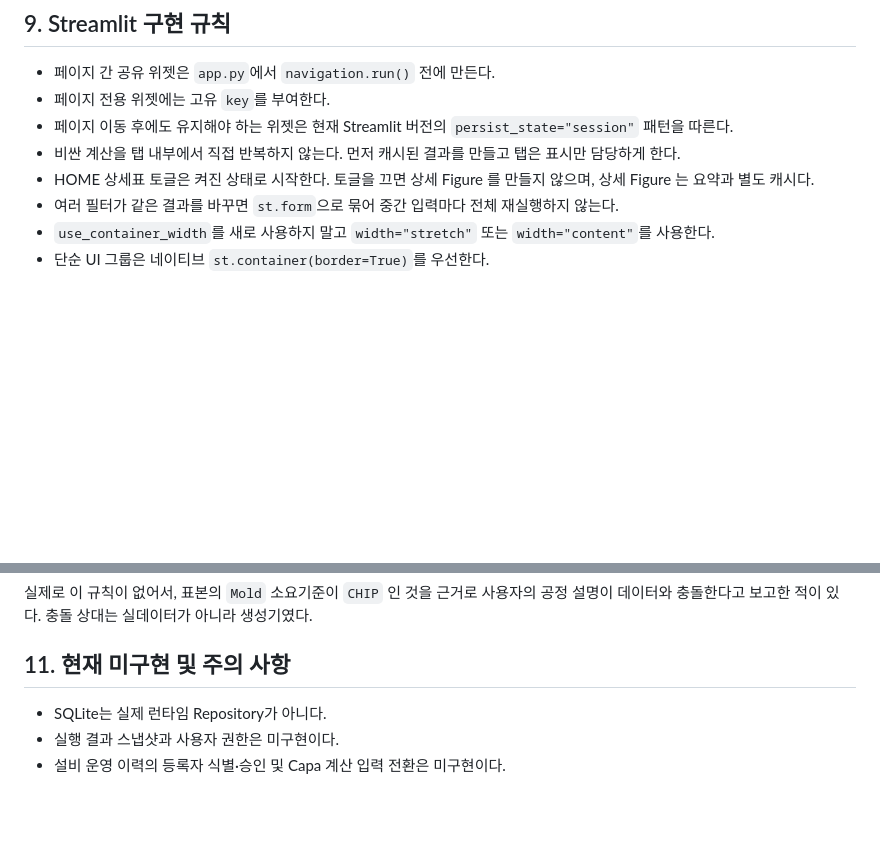
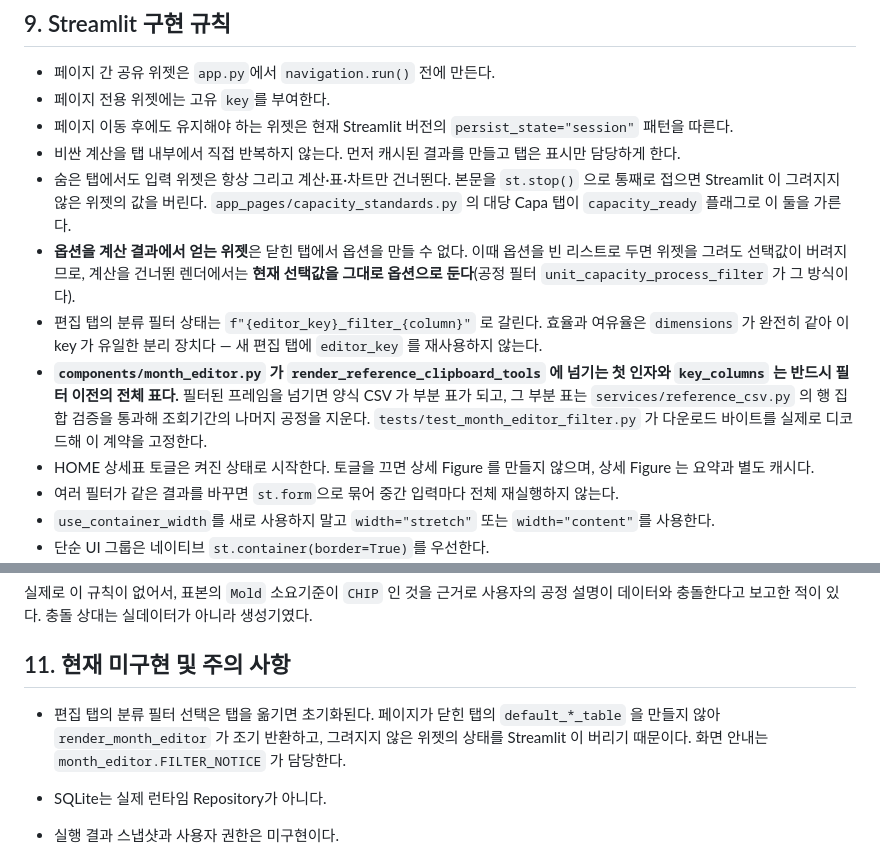
Before and after one commit to ddigle/streamlit_Capa_Simulation, a Markdown page: AGENTS.md, 2 parts joined by grey strips. Drawn GitHub-style; blank space fills up the shorter version.

Commit message:
편집 화면의 숨은 탭 규칙과 양식 CSV 계약을 문서에 남겼다
코드는 앞 커밋에 들어갔고 문서만 뒤따랐다. 동시 작업 중 문서 파일 충돌을 피하려
갱신 문장을 따로 받아 두었던 것이다.

숨은 탭에서도 입력 위젯은 항상 그린다. 옵션을 계산 결과에서 얻는 위젯은 닫힌 탭에서
옵션을 만들 수 없으므로 그때는 현재 선택값을 그대로 옵션으로 둔다 — 빈 리스트로 두면
위젯을 그려도 Streamlit 이 선택을 버린다.

month_editor 가 붙여넣기 도구에 넘기는 첫 인자와 key_columns 는 필터 이전의 전체 표다.
필터된 프레임을 넘기면 양식 CSV 가 부분 표가 되고, 그 부분 표는 행 집합 검증을 통과해
조회기간의 나머지 공정을 지운다.

Co-Authored-By: Claude Opus 5 (1M context) <noreply@anthropic.com>
Claude-Session: https://claude.ai/code/session_01DEGTgCoHiJJ5DCku2oXBPX

```diff
--- a/AGENTS.md
+++ b/AGENTS.md
@@ -944,6 +944,20 @@ Static Capa의 설비 부족 현황은 소요대수 자체는 실수로 유지
   `persist_state="session"` 패턴을 따른다.
 - 비싼 계산을 탭 내부에서 직접 반복하지 않는다. 먼저 캐시된 결과를 만들고 탭은 표시만
   담당하게 한다.
+- 숨은 탭에서도 입력 위젯은 항상 그리고 계산·표·차트만 건너뛴다. 본문을 `st.stop()` 으로
+  통째로 접으면 Streamlit 이 그려지지 않은 위젯의 값을 버린다. `app_pages/capacity_standards.py`
+  의 대당 Capa 탭이 `capacity_ready` 플래그로 이 둘을 가른다.
+- **옵션을 계산 결과에서 얻는 위젯**은 닫힌 탭에서 옵션을 만들 수 없다. 이때 옵션을 빈
+  리스트로 두면 위젯을 그려도 선택값이 버려지므로, 계산을 건너뛴 렌더에서는 **현재 선택값을
+  그대로 옵션으로 둔다**(공정 필터 `unit_capacity_process_filter` 가 그 방식이다).
+- 편집 탭의 분류 필터 상태는 `f"{editor_key}_filter_{column}"` 로 갈린다. 효율과 여유율은
+  `dimensions` 가 완전히 같아 이 key 가 유일한 분리 장치다 — 새 편집 탭에 `editor_key` 를
+  재사용하지 않는다.
+- **`components/month_editor.py` 가 `render_reference_clipboard_tools` 에 넘기는 첫 인자와
+  `key_columns` 는 반드시 필터 이전의 전체 표다.** 필터된 프레임을 넘기면 양식 CSV 가 부분
+  표가 되고, 그 부분 표는 `services/reference_csv.py` 의 행 집합 검증을 통과해 조회기간의
+  나머지 공정을 지운다. `tests/test_month_editor_filter.py` 가 다운로드 바이트를 실제로
+  디코드해 이 계약을 고정한다.
 - HOME 상세표 토글은 켜진 상태로 시작한다. 토글을 끄면 상세 Figure 를 만들지 않으며, 상세
   Figure 는 요약과 별도 캐시다.
 - 여러 필터가 같은 결과를 바꾸면 `st.form`으로 묶어 중간 입력마다 전체 재실행하지 않는다.
@@ -1005,6 +1019,10 @@ Static Capa의 설비 부족 현황은 소요대수 자체는 실수로 유지
 
 ## 11. 현재 미구현 및 주의 사항
 
+- 편집 탭의 분류 필터 선택은 탭을 옮기면 초기화된다. 페이지가 닫힌 탭의 `default_*_table` 을
+  만들지 않아 `render_month_editor` 가 조기 반환하고, 그려지지 않은 위젯의 상태를 Streamlit 이
+  버리기 때문이다. 화면 안내는 `month_editor.FILTER_NOTICE` 가 담당한다.
+
 - SQLite는 실제 런타임 Repository가 아니다.
 - 실행 결과 스냅샷과 사용자 권한은 미구현이다.
 - 설비 운영 이력의 등록자 식별·승인 및 Capa 계산 입력 전환은 미구현이다.
```
Also changed, not shown: docs/TODO.md (+4 -0 lines).
